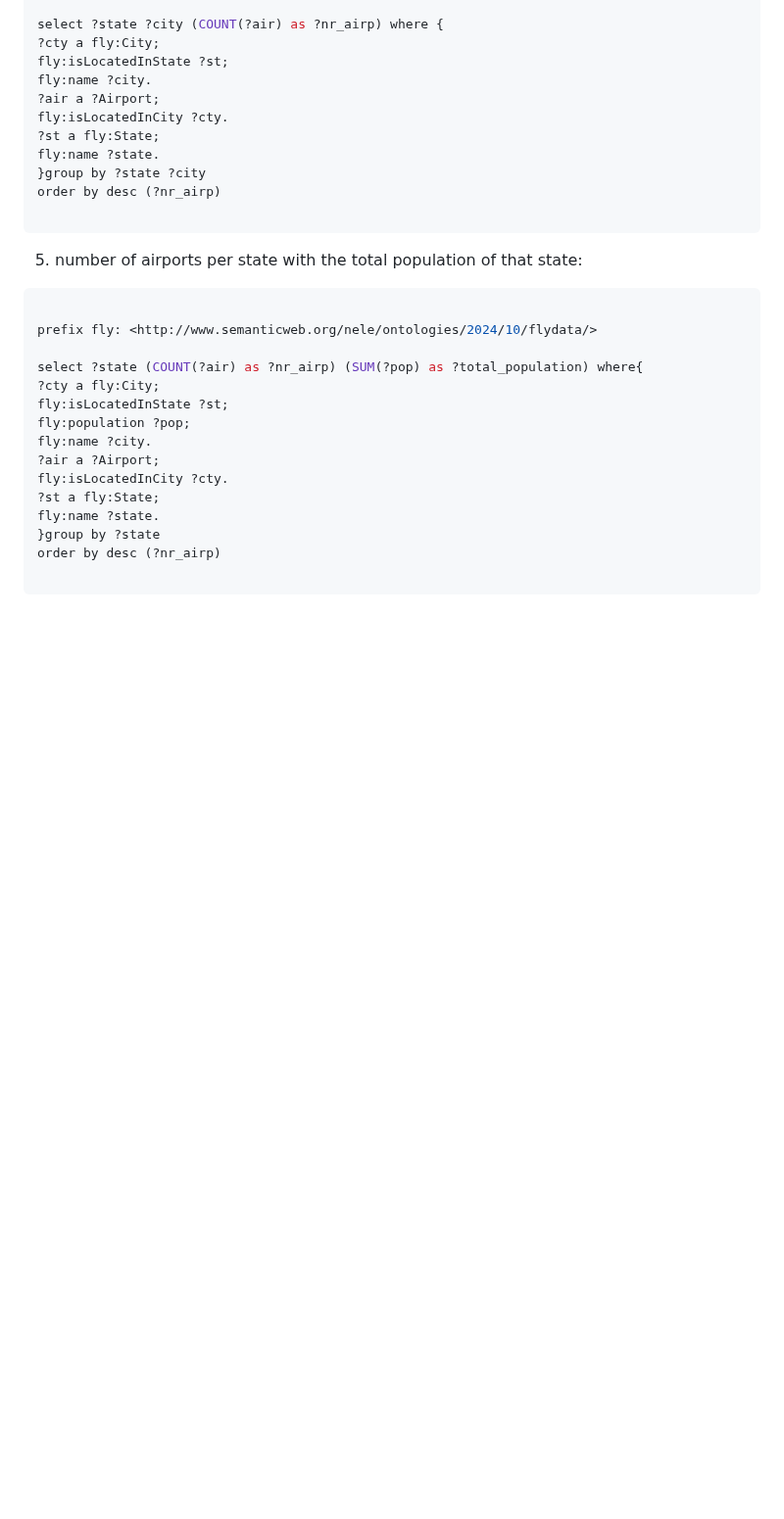
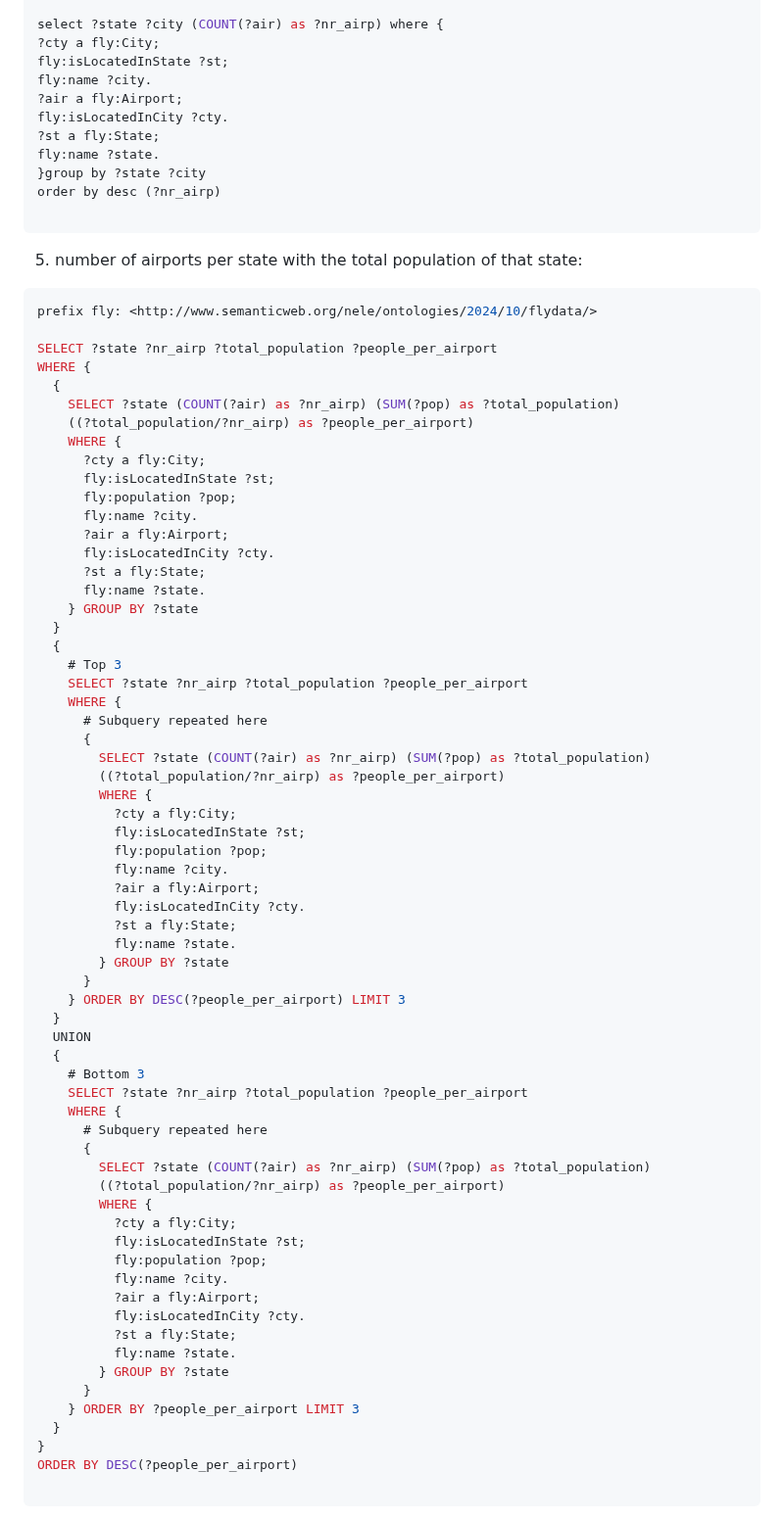
Before and after one commit to schwa1997/flydata, a Markdown page: Queries/Sparql_project.md, the part around one of its changes. Shown at 98% size. Rendered like a GitHub page; blank space fills up the shorter version.

Commit message:
update the queries

````diff
--- a/Queries/Sparql_project.md
+++ b/Queries/Sparql_project.md
@@ -65,7 +65,7 @@ select ?state ?city (COUNT(?air) as ?nr_airp) where {
 ?cty a fly:City;
 fly:isLocatedInState ?st;
 fly:name ?city.
-?air a ?Airport;
+?air a fly:Airport;
 fly:isLocatedInCity ?cty.
 ?st a fly:State;
 fly:name ?state.
@@ -77,19 +77,68 @@ order by desc (?nr_airp)
 5. number of airports per state with the total population of that state:
 
 ```sql
-
 prefix fly: <http://www.semanticweb.org/nele/ontologies/2024/10/flydata/>
 
-select ?state (COUNT(?air) as ?nr_airp) (SUM(?pop) as ?total_population) where{
-?cty a fly:City;
-fly:isLocatedInState ?st;
-fly:population ?pop;
-fly:name ?city.
-?air a ?Airport;
-fly:isLocatedInCity ?cty.
-?st a fly:State;
-fly:name ?state.
-}group by ?state
-order by desc (?nr_airp)
+SELECT ?state ?nr_airp ?total_population ?people_per_airport
+WHERE {
+  {
+    SELECT ?state (COUNT(?air) as ?nr_airp) (SUM(?pop) as ?total_population)
+    ((?total_population/?nr_airp) as ?people_per_airport)
+    WHERE {
+      ?cty a fly:City;
+      fly:isLocatedInState ?st;
+      fly:population ?pop;
+      fly:name ?city.
+      ?air a fly:Airport;
+      fly:isLocatedInCity ?cty.
+      ?st a fly:State;
+      fly:name ?state.
+    } GROUP BY ?state
+  }
+  {
+    # Top 3
+    SELECT ?state ?nr_airp ?total_population ?people_per_airport
+    WHERE {
+      # Subquery repeated here
+      {
+        SELECT ?state (COUNT(?air) as ?nr_airp) (SUM(?pop) as ?total_population)
+        ((?total_population/?nr_airp) as ?people_per_airport)
+        WHERE {
+          ?cty a fly:City;
+          fly:isLocatedInState ?st;
+          fly:population ?pop;
+          fly:name ?city.
+          ?air a fly:Airport;
+          fly:isLocatedInCity ?cty.
+          ?st a fly:State;
+          fly:name ?state.
+        } GROUP BY ?state
+      }
+    } ORDER BY DESC(?people_per_airport) LIMIT 3
+  }
+  UNION
+  {
+    # Bottom 3
+    SELECT ?state ?nr_airp ?total_population ?people_per_airport
+    WHERE {
+      # Subquery repeated here
+      {
+        SELECT ?state (COUNT(?air) as ?nr_airp) (SUM(?pop) as ?total_population)
+        ((?total_population/?nr_airp) as ?people_per_airport)
+        WHERE {
+          ?cty a fly:City;
+          fly:isLocatedInState ?st;
+          fly:population ?pop;
+          fly:name ?city.
+          ?air a fly:Airport;
+          fly:isLocatedInCity ?cty.
+          ?st a fly:State;
+          fly:name ?state.
+        } GROUP BY ?state
+      }
+    } ORDER BY ?people_per_airport LIMIT 3
+  }
+}
+ORDER BY DESC(?people_per_airport)
 
 ```
````
Also changed, not shown: other parts of Queries/Sparql_project.md (+53 -0 lines).
